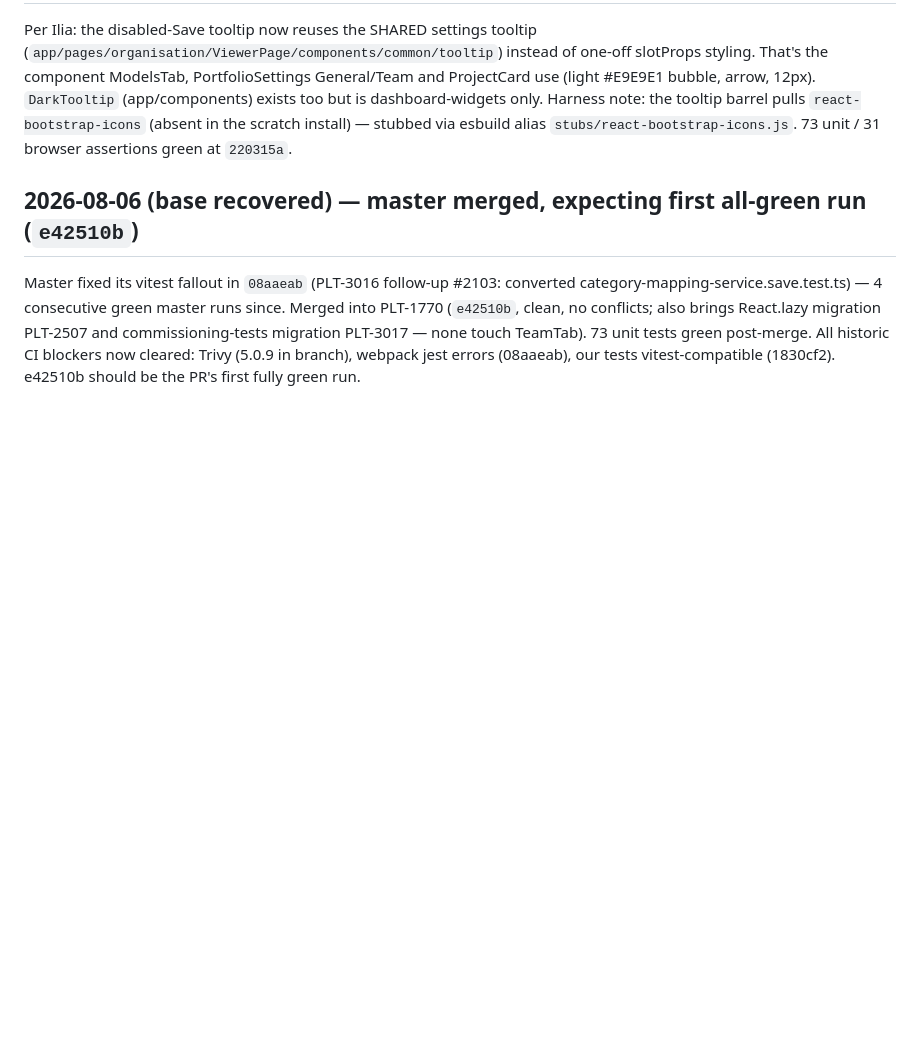
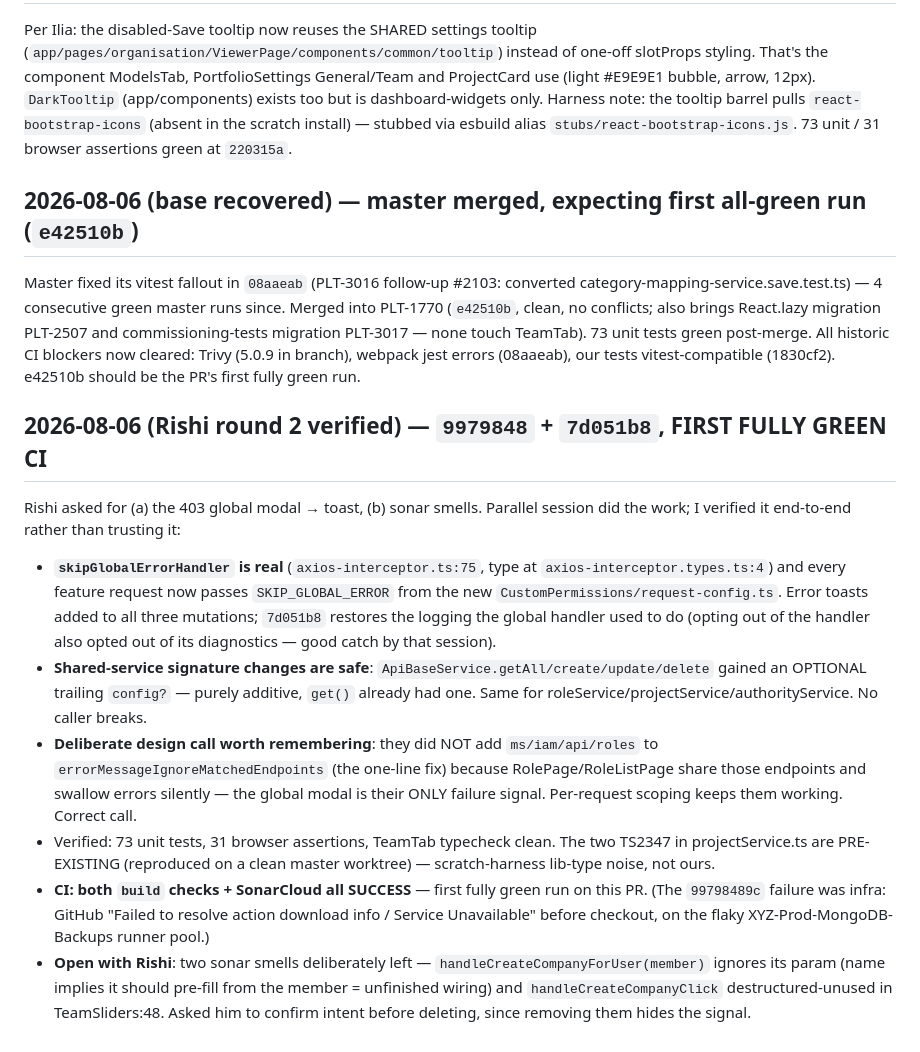
Before and after one commit to ilia-kuzmin-xyz/xyz-platform-context, a Markdown page: sprint-tickets/PLT-1770/context.md, the part around the change. Drawn GitHub-style; blank space fills up the shorter version.

Commit message:
PLT-1770: verified Rishi round 2 (toast/sonar) + first green CI

```diff
--- a/sprint-tickets/PLT-1770/context.md
+++ b/sprint-tickets/PLT-1770/context.md
@@ -1830,3 +1830,31 @@ PLT-1770 (`e42510b`, clean, no conflicts; also brings React.lazy migration PLT-2
 commissioning-tests migration PLT-3017 — none touch TeamTab). 73 unit tests green post-merge.
 All historic CI blockers now cleared: Trivy (5.0.9 in branch), webpack jest errors (08aaeab),
 our tests vitest-compatible (1830cf2). e42510b should be the PR's first fully green run.
+
+## 2026-08-06 (Rishi round 2 verified) — `9979848` + `7d051b8`, FIRST FULLY GREEN CI
+
+Rishi asked for (a) the 403 global modal → toast, (b) sonar smells. Parallel session did the
+work; I verified it end-to-end rather than trusting it:
+
+- **`skipGlobalErrorHandler` is real** (`axios-interceptor.ts:75`, type at
+  `axios-interceptor.types.ts:4`) and every feature request now passes `SKIP_GLOBAL_ERROR`
+  from the new `CustomPermissions/request-config.ts`. Error toasts added to all three
+  mutations; `7d051b8` restores the logging the global handler used to do (opting out of the
+  handler also opted out of its diagnostics — good catch by that session).
+- **Shared-service signature changes are safe**: `ApiBaseService.getAll/create/update/delete`
+  gained an OPTIONAL trailing `config?` — purely additive, `get()` already had one. Same for
+  roleService/projectService/authorityService. No caller breaks.
+- **Deliberate design call worth remembering**: they did NOT add `ms/iam/api/roles` to
+  `errorMessageIgnoreMatchedEndpoints` (the one-line fix) because RolePage/RoleListPage share
+  those endpoints and swallow errors silently — the global modal is their ONLY failure signal.
+  Per-request scoping keeps them working. Correct call.
+- Verified: 73 unit tests, 31 browser assertions, TeamTab typecheck clean. The two TS2347 in
+  projectService.ts are PRE-EXISTING (reproduced on a clean master worktree) — scratch-harness
+  lib-type noise, not ours.
+- **CI: both `build` checks + SonarCloud all SUCCESS** — first fully green run on this PR.
+  (The `99798489c` failure was infra: GitHub "Failed to resolve action download info /
+  Service Unavailable" before checkout, on the flaky XYZ-Prod-MongoDB-Backups runner pool.)
+- **Open with Rishi**: two sonar smells deliberately left — `handleCreateCompanyForUser(member)`
+  ignores its param (name implies it should pre-fill from the member = unfinished wiring) and
+  `handleCreateCompanyClick` destructured-unused in TeamSliders:48. Asked him to confirm intent
+  before deleting, since removing them hides the signal.
```
